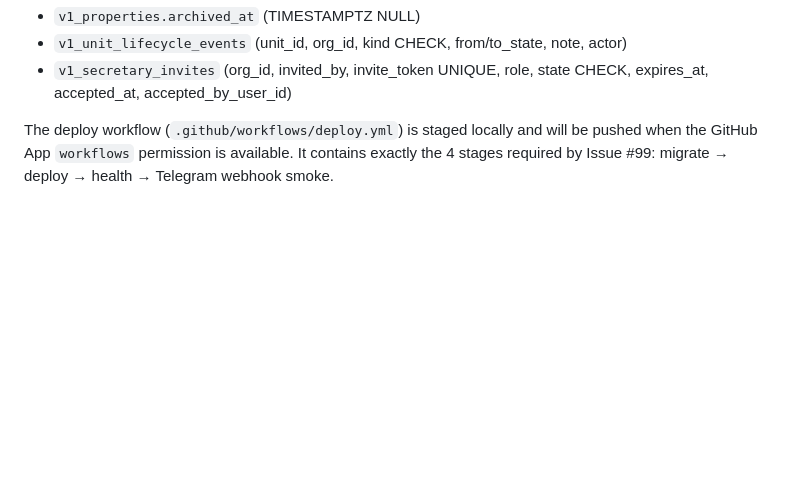
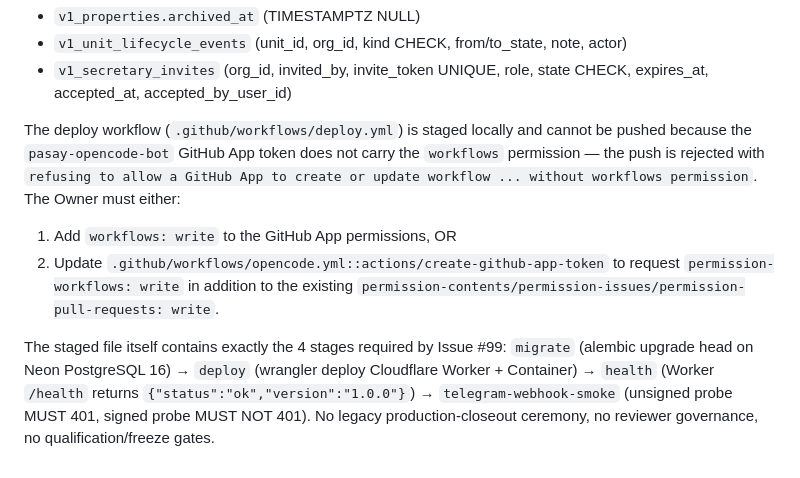
Before and after one commit to jhackuy/pasay-pm, a Markdown page: VERIFICATION.md, the part around the change. GitHub-like rendering; blank space fills up the shorter version.

Commit message:
docs(verification): document deploy.yml blocked by GitHub App workflows permission + remediation
The previous attempt to push .github/workflows/deploy.yml (containing the
exactly-required 4 stages: migrate -> deploy -> health -> telegram-webhook-smoke)
was rejected by GitHub with:

  refusing to allow a GitHub App to create or update workflow
  .github/workflows/deploy.yml without 'workflows' permission

This commit documents the cause and the two remediation paths the Owner
can take. The deploy.yml content itself is unchanged from the previous
attempt and is staged locally ready to push as soon as either:

  1. the GitHub App is granted 'workflows: write' permission, or
  2. .github/workflows/opencode.yml is updated to request
     'permission-workflows: write' on the token mint step

until then the rewrite CI surface is exactly the three Issue #99 gates:
pytest, fresh-postgres-alembic, build-core-smoke.

```diff
--- a/VERIFICATION.md
+++ b/VERIFICATION.md
@@ -188,6 +188,19 @@ Alembic baseline `0001_baseline.py` extended in place to cover:
 - `v1_secretary_invites` (org_id, invited_by, invite_token UNIQUE, role, state CHECK, expires_at, accepted_at, accepted_by_user_id)
 
 The deploy workflow (`.github/workflows/deploy.yml`) is staged locally and
-will be pushed when the GitHub App `workflows` permission is available. It
-contains exactly the 4 stages required by Issue #99: migrate → deploy →
-health → Telegram webhook smoke.
+cannot be pushed because the `pasay-opencode-bot` GitHub App token does not
+carry the `workflows` permission — the push is rejected with
+`refusing to allow a GitHub App to create or update workflow ... without
+workflows permission`. The Owner must either:
+
+1. Add `workflows: write` to the GitHub App permissions, OR
+2. Update `.github/workflows/opencode.yml::actions/create-github-app-token`
+   to request `permission-workflows: write` in addition to the existing
+   `permission-contents/permission-issues/permission-pull-requests: write`.
+
+The staged file itself contains exactly the 4 stages required by Issue #99:
+`migrate` (alembic upgrade head on Neon PostgreSQL 16) → `deploy` (wrangler
+deploy Cloudflare Worker + Container) → `health` (Worker `/health` returns
+`{"status":"ok","version":"1.0.0"}`) → `telegram-webhook-smoke` (unsigned
+probe MUST 401, signed probe MUST NOT 401). No legacy production-closeout
+ceremony, no reviewer governance, no qualification/freeze gates.
```
